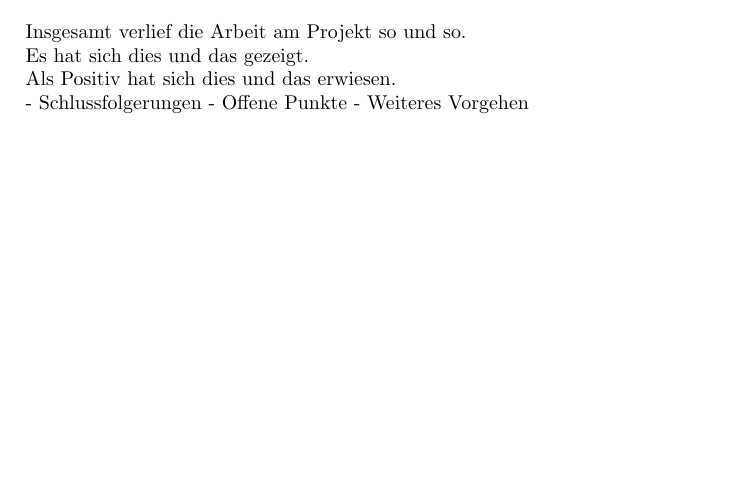
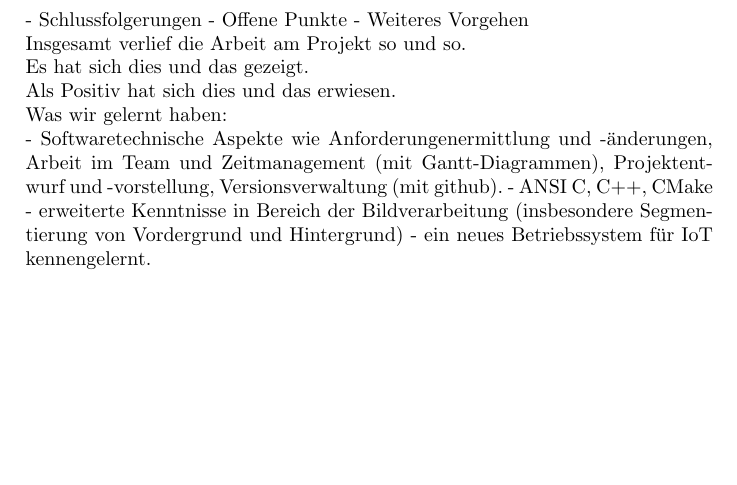
Before and after one commit to swp2013riot/riot-opencv-port, a LaTeX document (doc/Projektbericht.tex): part of page 11 of 13, cut so that both start at the same text. Compiled offline with pdfLaTeX.

Commit message:
edit report

```diff
--- a/doc/Projektbericht.tex
+++ b/doc/Projektbericht.tex
@@ -259,15 +259,22 @@ alles selba gemacht
 \newpage
 \section{Zusammenfassung und Ausblick}
 
+- Schlussfolgerungen
+- Offene Punkte
+- Weiteres Vorgehen
+
 Insgesamt verlief die Arbeit am Projekt so und so.
 
 Es hat sich dies und das gezeigt.
 
 Als Positiv hat sich dies und das erwiesen.
 
-- Schlussfolgerungen
-- Offene Punkte
-- Weiteres Vorgehen
+Was wir gelernt haben:
+
+- Softwaretechnische Aspekte wie Anforderungenermittlung und -änderungen, Arbeit im Team und Zeitmanagement (mit Gantt-Diagrammen), Projektentwurf und -vorstellung, Versionsverwaltung (mit github).
+- ANSI C, C++, CMake
+- erweiterte Kenntnisse in Bereich der Bildverarbeitung (insbesondere Segmentierung von Vordergrund und Hintergrund)
+- ein neues Betriebssystem für IoT kennengelernt.
 
 \newpage
 \section{Anhang}
```
